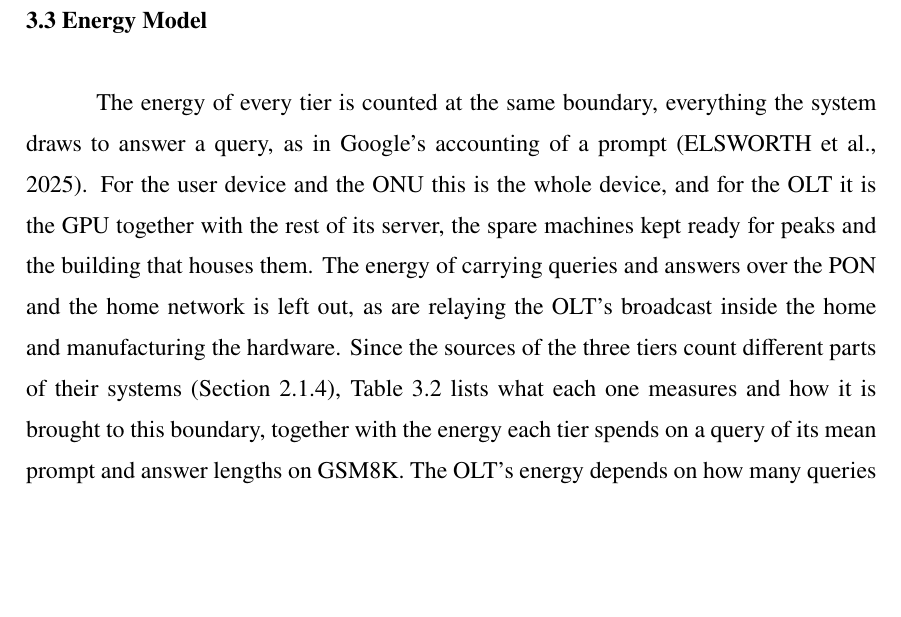
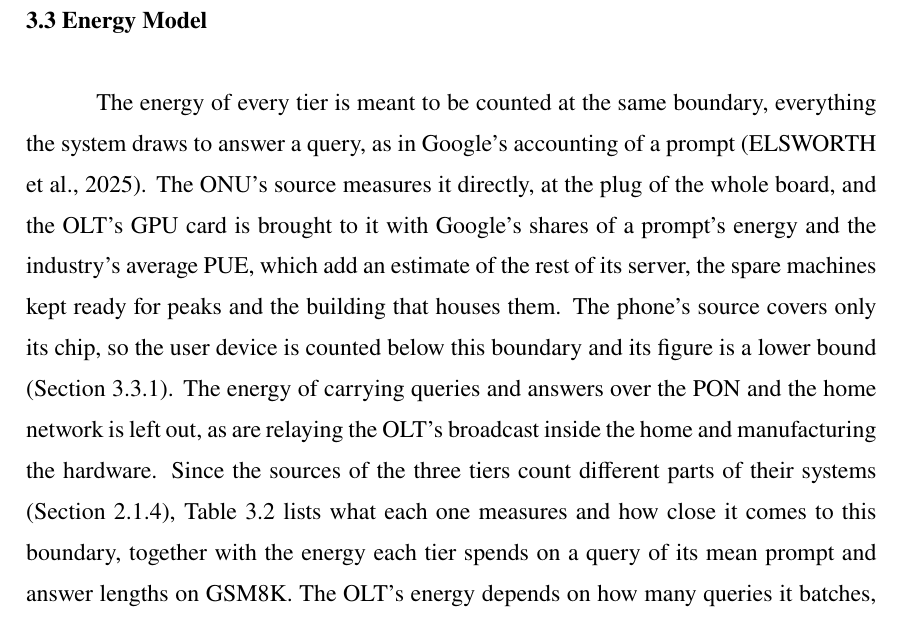
Before and after one commit to diegohommer/tcc-offloading-ai-edge, a LaTeX thesis (thesis/latex/tcc.tex): part of page 25 of 40, cut so that both start at the same text, the shorter picture padded with empty space. Compiled offline with pdfLaTeX.

Commit message:
thesis: 3.3 says only the ONU is measured at the system boundary
The opening of the energy model claimed every tier is counted at the
same boundary and that the user device is the whole device. The phone's
source covers only its chip, as Table 3.1 and 3.3.1 already state, so
the paragraph now says the ONU meets the boundary, the OLT's GPU is
brought to it by estimate, and the phone stays below it as a lower bound.

Co-Authored-By: Claude Opus 5.5 <noreply@anthropic.com>

```diff
--- a/thesis/latex/tcc.tex
+++ b/thesis/latex/tcc.tex
@@ -712,15 +712,19 @@ every tier a current estimate of it.
 \section{Energy Model}
 \label{sec:energy-model}
 
-The energy of every tier is counted at the same boundary, everything the system draws to
-answer a query, as in Google's accounting of a prompt~\cite{elsworth2025measuring}. For
-the user device and the ONU this is the whole device, and for the OLT it is the GPU
-together with the rest of its server, the spare machines kept ready for peaks and the
-building that houses them. The energy of carrying queries and answers over the PON and
-the home network is left out, as are relaying the OLT's broadcast inside the home and
-manufacturing the hardware. Since the sources of the three tiers count different parts
-of their systems (Section~\ref{sec:measurements}), Table~\ref{tab:energy} lists what each
-one measures and how it is brought to this boundary, together with the energy each tier
+The energy of every tier is meant to be counted at the same boundary, everything the
+system draws to answer a query, as in Google's accounting of a
+prompt~\cite{elsworth2025measuring}. The ONU's source measures it directly, at the plug
+of the whole board, and the OLT's GPU card is brought to it with Google's shares of a
+prompt's energy and the industry's average PUE, which add an estimate of the rest of its
+server, the spare machines kept ready for peaks and the building that houses them. The
+phone's source covers only its chip, so the user device is counted below this boundary
+and its figure is a lower bound (Section~\ref{sec:user-onu-energy}). The energy of
+carrying queries and answers over the PON and the home network is left out, as are
+relaying the OLT's broadcast inside the home and manufacturing the hardware. Since the
+sources of the three tiers count different parts of their systems
+(Section~\ref{sec:measurements}), Table~\ref{tab:energy} lists what each one measures and
+how close it comes to this boundary, together with the energy each tier
 spends on a query of its mean prompt and answer lengths on GSM8K. The OLT's energy
 depends on how many queries it batches, so the table gives its range, which
 Section~\ref{sec:olt-energy} explains.
```
